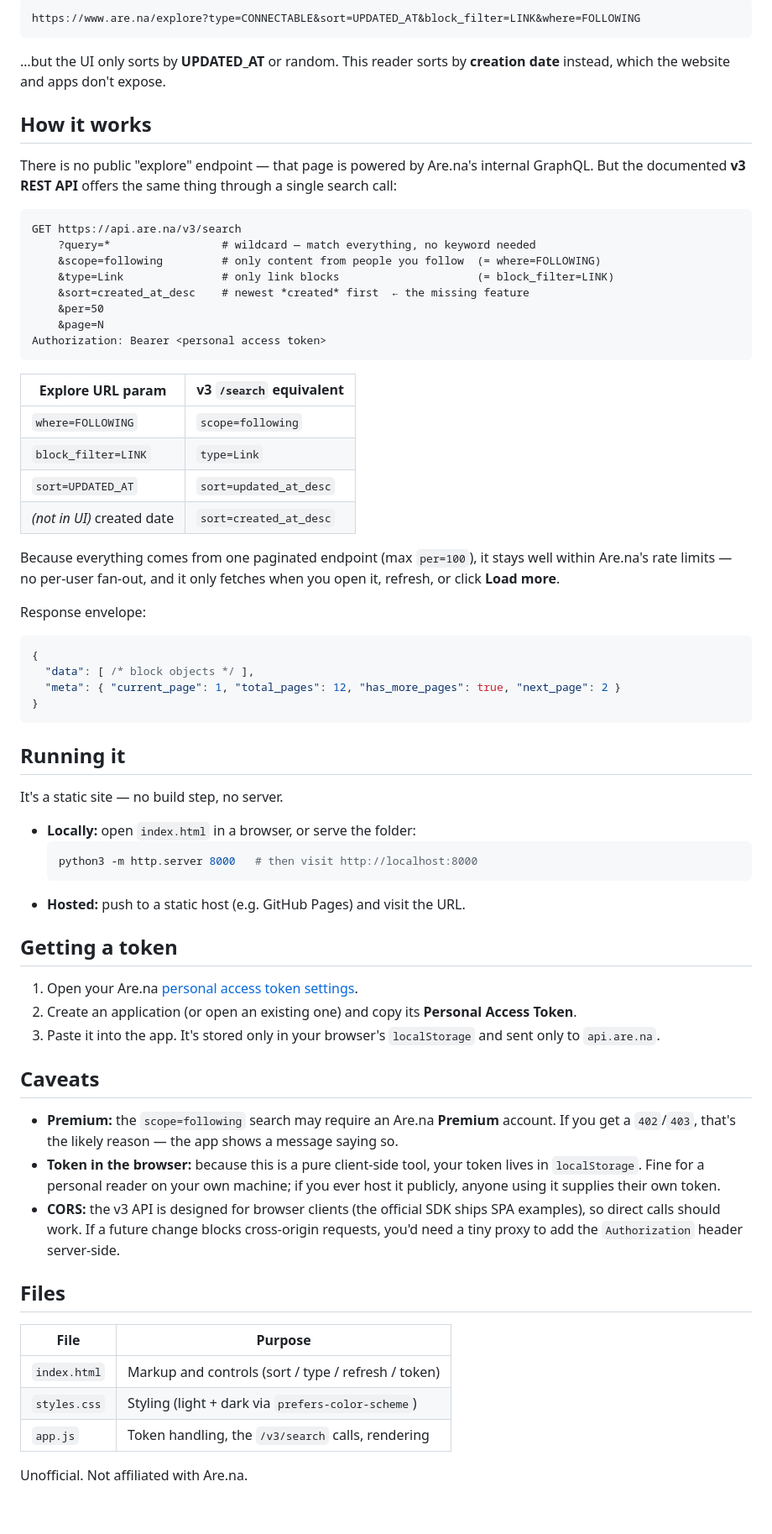
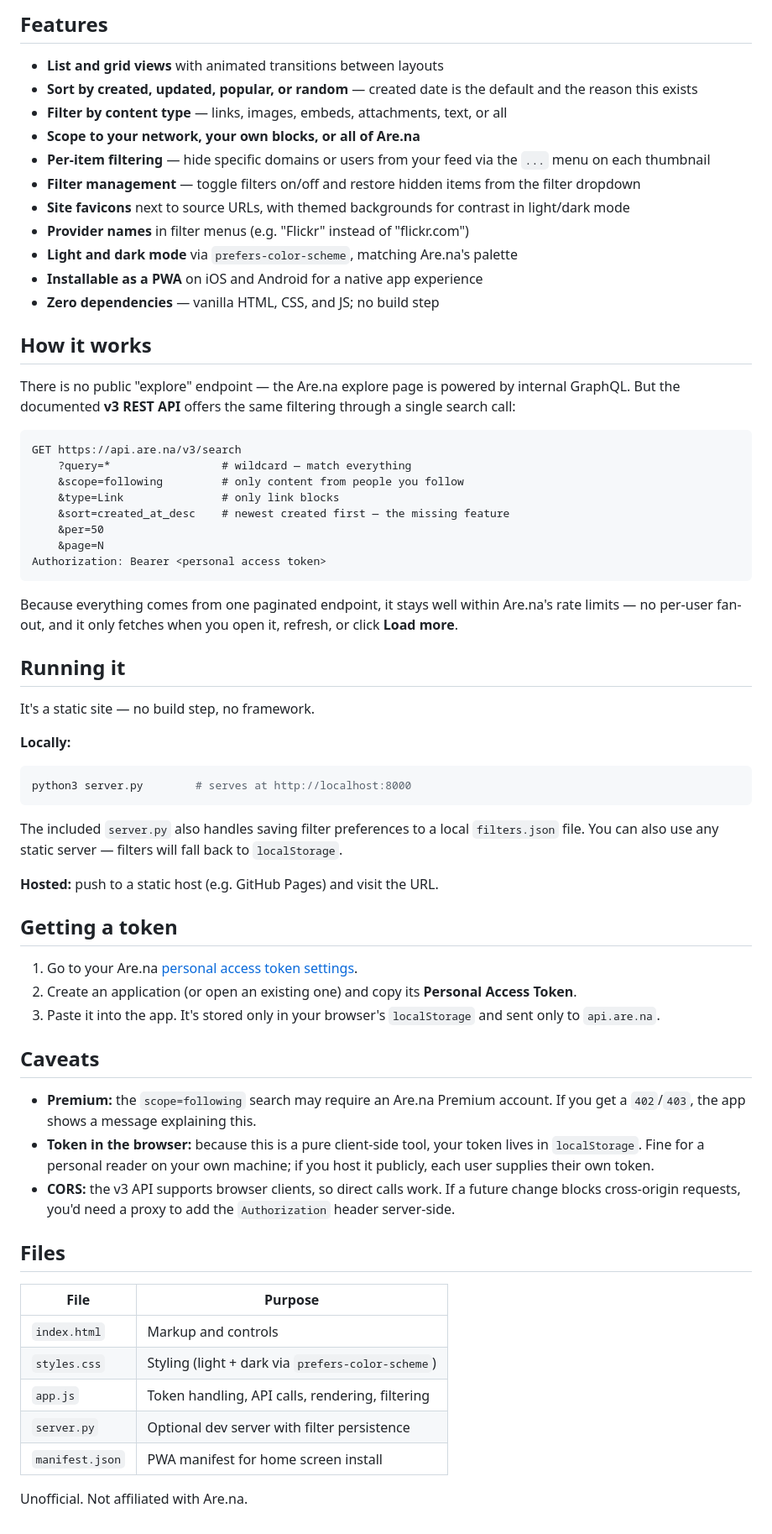
Before and after one commit to jsplitlog/arena-reader, a Markdown page: README.md, the part around one of its changes. Shown at 84% size. Drawn GitHub-style.

Commit message:
Update README with current features and setup instructions
Rewrite to reflect the app's current state: list/grid views,
per-item filtering, favicons, provider names, PWA support, and
the dev server. Placeholder for screenshots to add later.

Co-Authored-By: Claude Opus 4.6 <noreply@anthropic.com>

````diff
--- a/README.md
+++ b/README.md
@@ -7,85 +6,69 @@ The Are.na explore page lets you filter to links from people you follow:
 
-```
-https://www.are.na/explore?type=CONNECTABLE&sort=UPDATED_AT&block_filter=LINK&where=FOLLOWING
-```
+## Features
 
-…but the UI only sorts by **UPDATED_AT** or random. This reader sorts by
-**creation date** instead, which the website and apps don't expose.
+- **List and grid views** with animated transitions between layouts
+- **Sort by created, updated, popular, or random** — created date is the default and the reason this exists
+- **Filter by content type** — links, images, embeds, attachments, text, or all
+- **Scope to your network, your own blocks, or all of Are.na**
+- **Per-item filtering** — hide specific domains or users from your feed via the `...` menu on each thumbnail
+- **Filter management** — toggle filters on/off and restore hidden items from the filter dropdown
+- **Site favicons** next to source URLs, with themed backgrounds for contrast in light/dark mode
+- **Provider names** in filter menus (e.g. "Flickr" instead of "flickr.com")
+- **Light and dark mode** via `prefers-color-scheme`, matching Are.na's palette
+- **Installable as a PWA** on iOS and Android for a native app experience
+- **Zero dependencies** — vanilla HTML, CSS, and JS; no build step
 
 ## How it works
 
-There is no public "explore" endpoint — that page is powered by Are.na's
-internal GraphQL. But the documented **v3 REST API** offers the same thing
-through a single search call:
+There is no public "explore" endpoint — the Are.na explore page is powered by internal GraphQL. But the documented **v3 REST API** offers the same filtering through a single search call:
 
 ```
 GET https://api.are.na/v3/search
-    ?query=*                 # wildcard — match everything, no keyword needed
-    &scope=following         # only content from people you follow  (= where=FOLLOWING)
-    &type=Link               # only link blocks                     (= block_filter=LINK)
-    &sort=created_at_desc    # newest *created* first  ← the missing feature
+    ?query=*                 # wildcard — match everything
+    &scope=following         # only content from people you follow
+    &type=Link               # only link blocks
+    &sort=created_at_desc    # newest created first — the missing feature
     &per=50
     &page=N
 Authorization: Bearer <personal access token>
 ```
 
-| Explore URL param          | v3 `/search` equivalent  |
-| -------------------------- | ------------------------ |
-| `where=FOLLOWING`          | `scope=following`        |
-| `block_filter=LINK`        | `type=Link`              |
-| `sort=UPDATED_AT`          | `sort=updated_at_desc`   |
-| *(not in UI)* created date | `sort=created_at_desc`   |
-
-Because everything comes from one paginated endpoint (max `per=100`), it stays
-well within Are.na's rate limits — no per-user fan-out, and it only fetches when
-you open it, refresh, or click **Load more**.
-
-Response envelope:
-
-```jsonc
-{
-  "data": [ /* block objects */ ],
-  "meta": { "current_page": 1, "total_pages": 12, "has_more_pages": true, "next_page": 2 }
-}
-```
+Because everything comes from one paginated endpoint, it stays well within Are.na's rate limits — no per-user fan-out, and it only fetches when you open it, refresh, or click **Load more**.
 
 ## Running it
 
-It's a static site — no build step, no server.
+It's a static site — no build step, no framework.
 
-- **Locally:** open `index.html` in a browser, or serve the folder:
-  ```sh
-  python3 -m http.server 8000   # then visit http://localhost:8000
-  ```
-- **Hosted:** push to a static host (e.g. GitHub Pages) and visit the URL.
+**Locally:**
+
+```sh
+python3 server.py        # serves at http://localhost:8000
+```
+
+The included `server.py` also handles saving filter preferences to a local `filters.json` file. You can also use any static server — filters will fall back to `localStorage`.
+
+**Hosted:** push to a static host (e.g. GitHub Pages) and visit the URL.
 
 ## Getting a token
 
-1. Open your Are.na [personal access token settings](https://www.are.na/settings/personal-access-tokens).
-2. Create an application (or open an existing one) and copy its **Personal
-   Access Token**.
-3. Paste it into the app. It's stored only in your browser's `localStorage`
-   and sent only to `api.are.na`.
+1. Go to your Are.na [personal access token settings](https://www.are.na/settings/personal-access-tokens).
+2. Create an application (or open an existing one) and copy its **Personal Access Token**.
+3. Paste it into the app. It's stored only in your browser's `localStorage` and sent only to `api.are.na`.
 
 ## Caveats
 
-- **Premium:** the `scope=following` search may require an Are.na **Premium**
-  account. If you get a `402`/`403`, that's the likely reason — the app shows a
-  message saying so.
-- **Token in the browser:** because this is a pure client-side tool, your token
-  lives in `localStorage`. Fine for a personal reader on your own machine; if
-  you ever host it publicly, anyone using it supplies their own token.
-- **CORS:** the v3 API is designed for browser clients (the official SDK ships
-  SPA examples), so direct calls should work. If a future change blocks
-  cross-origin requests, you'd need a tiny proxy to add the `Authorization`
-  header server-side.
+- **Premium:** the `scope=following` search may require an Are.na Premium account. If you get a `402`/`403`, the app shows a message explaining this.
+- **Token in the browser:** because this is a pure client-side tool, your token lives in `localStorage`. Fine for a personal reader on your own machine; if you host it publicly, each user supplies their own token.
+- **CORS:** the v3 API supports browser clients, so direct calls work. If a future change blocks cross-origin requests, you'd need a proxy to add the `Authorization` header server-side.
 
 ## Files
 
-| File         | Purpose                                            |
-| ------------ | -------------------------------------------------- |
-| `index.html` | Markup and controls (sort / type / refresh / token)|
-| `styles.css` | Styling (light + dark via `prefers-color-scheme`)  |
-| `app.js`     | Token handling, the `/v3/search` calls, rendering  |
+| File | Purpose |
+| --- | --- |
+| `index.html` | Markup and controls |
+| `styles.css` | Styling (light + dark via `prefers-color-scheme`) |
+| `app.js` | Token handling, API calls, rendering, filtering |
+| `server.py` | Optional dev server with filter persistence |
+| `manifest.json` | PWA manifest for home screen install |
 
 Unofficial. Not affiliated with Are.na.
````
Also changed, not shown: other parts of README.md (+2 -3 lines).
